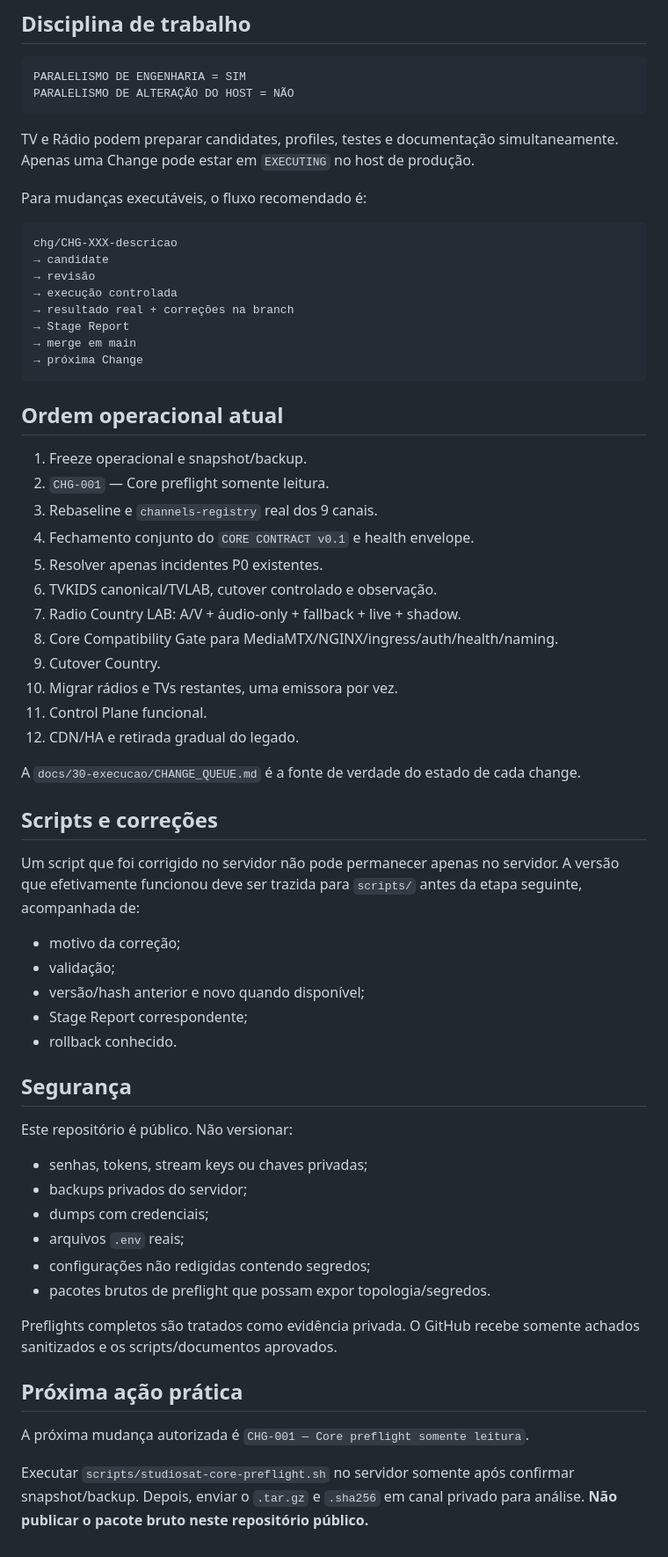
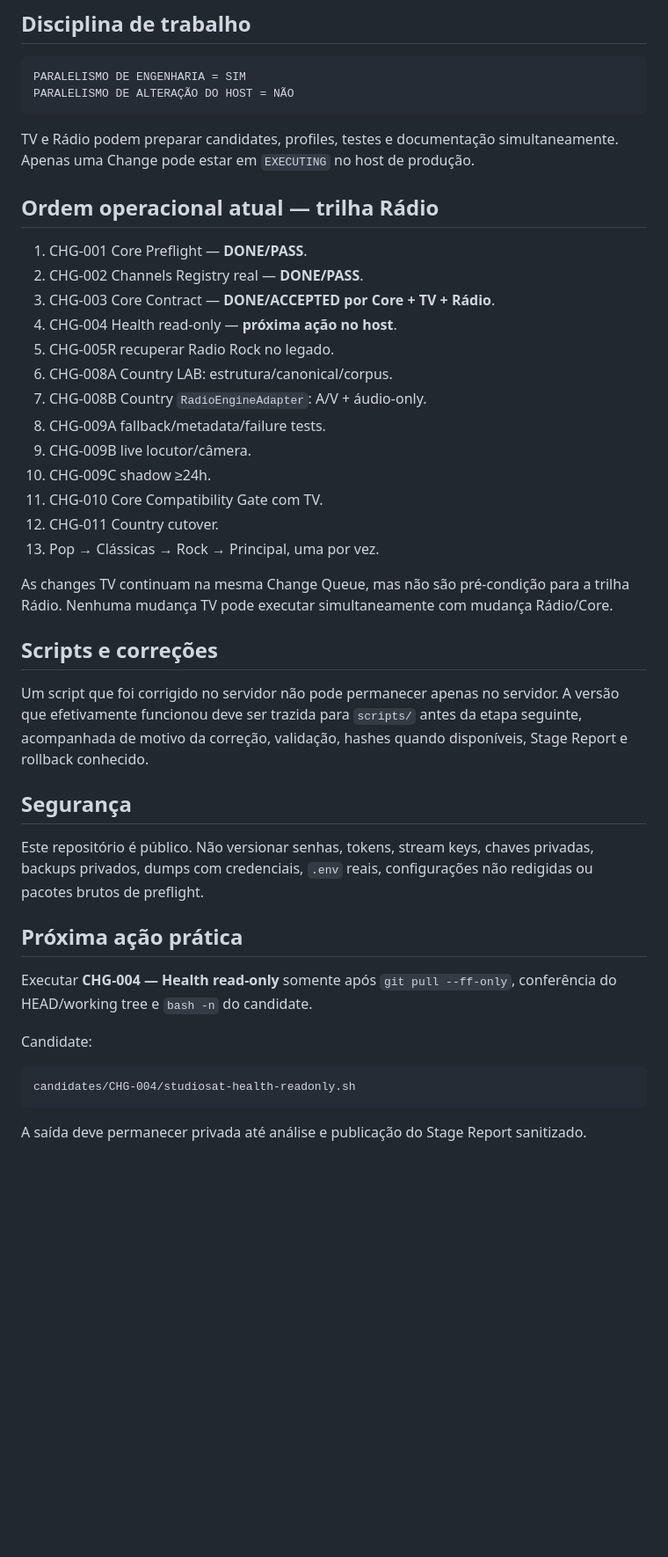
Before and after one commit to MarcoTuaTelecom/Projeto-StudioSat-Web-Radios-e-TVs-, a Markdown page: README.md, the part around one of its changes. Shown at 88% size. Rendered like a GitHub page; blank space fills up the shorter version.

Commit message:
docs: atualiza README para execução Radio-first e handoff TV

````diff
--- a/README.md
+++ b/README.md
@@ -54,61 +69,40 @@ PARALELISMO DE ALTERAÇÃO DO HOST = NÃO
 
 TV e Rádio podem preparar candidates, profiles, testes e documentação simultaneamente. Apenas uma Change pode estar em `EXECUTING` no host de produção.
 
-Para mudanças executáveis, o fluxo recomendado é:
+## Ordem operacional atual — trilha Rádio
 
-```text
-chg/CHG-XXX-descricao
-→ candidate
-→ revisão
-→ execução controlada
-→ resultado real + correções na branch
-→ Stage Report
-→ merge em main
-→ próxima Change
-```
+1. CHG-001 Core Preflight — **DONE/PASS**.
+2. CHG-002 Channels Registry real — **DONE/PASS**.
+3. CHG-003 Core Contract — **DONE/ACCEPTED por Core + TV + Rádio**.
+4. CHG-004 Health read-only — **próxima ação no host**.
+5. CHG-005R recuperar Radio Rock no legado.
+6. CHG-008A Country LAB: estrutura/canonical/corpus.
+7. CHG-008B Country `RadioEngineAdapter`: A/V + áudio-only.
+8. CHG-009A fallback/metadata/failure tests.
+9. CHG-009B live locutor/câmera.
+10. CHG-009C shadow ≥24h.
+11. CHG-010 Core Compatibility Gate com TV.
+12. CHG-011 Country cutover.
+13. Pop → Clássicas → Rock → Principal, uma por vez.
 
-## Ordem operacional atual
-
-1. Freeze operacional e snapshot/backup.
-2. `CHG-001` — Core preflight somente leitura.
-3. Rebaseline e `channels-registry` real dos 9 canais.
-4. Fechamento conjunto do `CORE CONTRACT v0.1` e health envelope.
-5. Resolver apenas incidentes P0 existentes.
-6. TVKIDS canonical/TVLAB, cutover controlado e observação.
-7. Radio Country LAB: A/V + áudio-only + fallback + live + shadow.
-8. Core Compatibility Gate para MediaMTX/NGINX/ingress/auth/health/naming.
-9. Cutover Country.
-10. Migrar rádios e TVs restantes, uma emissora por vez.
-11. Control Plane funcional.
-12. CDN/HA e retirada gradual do legado.
-
-A `docs/30-execucao/CHANGE_QUEUE.md` é a fonte de verdade do estado de cada change.
+As changes TV continuam na mesma Change Queue, mas não são pré-condição para a trilha Rádio. Nenhuma mudança TV pode executar simultaneamente com mudança Rádio/Core.
 
 ## Scripts e correções
 
-Um script que foi corrigido no servidor não pode permanecer apenas no servidor. A versão que efetivamente funcionou deve ser trazida para `scripts/` antes da etapa seguinte, acompanhada de:
-
-- motivo da correção;
-- validação;
-- versão/hash anterior e novo quando disponível;
-- Stage Report correspondente;
-- rollback conhecido.
+Um script que foi corrigido no servidor não pode permanecer apenas no servidor. A versão que efetivamente funcionou deve ser trazida para `scripts/` antes da etapa seguinte, acompanhada de motivo da correção, validação, hashes quando disponíveis, Stage Report e rollback conhecido.
 
 ## Segurança
 
-Este repositório é público. Não versionar:
-
-- senhas, tokens, stream keys ou chaves privadas;
-- backups privados do servidor;
-- dumps com credenciais;
-- arquivos `.env` reais;
-- configurações não redigidas contendo segredos;
-- pacotes brutos de preflight que possam expor topologia/segredos.
-
-Preflights completos são tratados como evidência privada. O GitHub recebe somente achados sanitizados e os scripts/documentos aprovados.
+Este repositório é público. Não versionar senhas, tokens, stream keys, chaves privadas, backups privados, dumps com credenciais, `.env` reais, configurações não redigidas ou pacotes brutos de preflight.
 
 ## Próxima ação prática
 
-A próxima mudança autorizada é `CHG-001 — Core preflight somente leitura`.
+Executar **CHG-004 — Health read-only** somente após `git pull --ff-only`, conferência do HEAD/working tree e `bash -n` do candidate.
 
-Executar `scripts/studiosat-core-preflight.sh` no servidor somente após confirmar snapshot/backup. Depois, enviar o `.tar.gz` e `.sha256` em canal privado para análise. **Não publicar o pacote bruto neste repositório público.**
+Candidate:
+
+```text
+candidates/CHG-004/studiosat-health-readonly.sh
+```
+
+A saída deve permanecer privada até análise e publicação do Stage Report sanitizado.
````
Also changed, not shown: other parts of README.md (+26 -11 lines).
